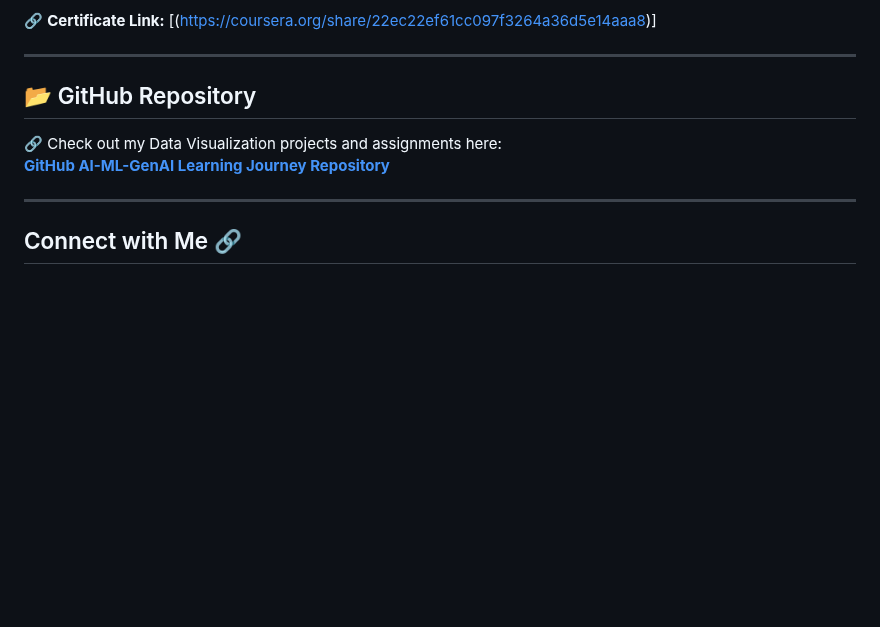
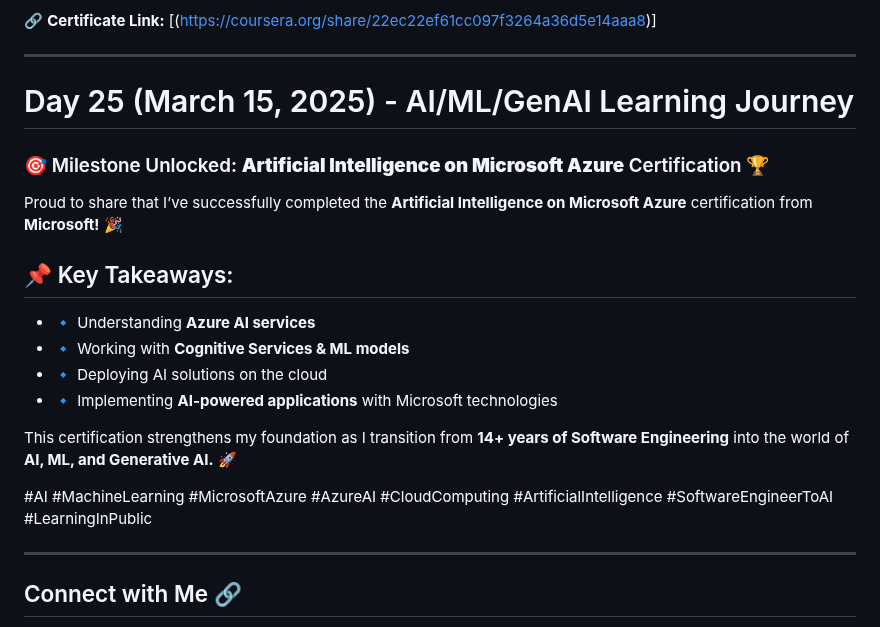
Before and after one commit to ramaoutlook/AI-ML-GenAI-Learning-Journey, a Markdown page: README.md, the part around the change. Rendered like a GitHub page; blank space fills up the shorter version.

Commit message:
Day 25 Daily Progress Completed Artificial Intelligence Microsoft Azure Certification course

```diff
--- a/README.md
+++ b/README.md
@@ -426,9 +426,22 @@ With this, I have officially **completed the entire IBM Data Analyst Professiona
 
 
 ---
-## 📂 GitHub Repository
-🔗 Check out my Data Visualization projects and assignments here:
-[**GitHub AI-ML-GenAI Learning Journey Repository**](https://github.com/ramaoutlook/AI-ML-GenAI-Learning-Journey)
+# Day 25 (March 15, 2025) - AI/ML/GenAI Learning Journey
+
+### 🎯 Milestone Unlocked: **Artificial Intelligence on Microsoft Azure** Certification 🏆
+
+Proud to share that I’ve successfully completed the **Artificial Intelligence on Microsoft Azure** certification from **Microsoft!** 🎉
+
+## 📌 Key Takeaways:
+- 🔹 Understanding **Azure AI services**
+- 🔹 Working with **Cognitive Services & ML models**
+- 🔹 Deploying AI solutions on the cloud
+- 🔹 Implementing **AI-powered applications** with Microsoft technologies
+
+This certification strengthens my foundation as I transition from **14+ years of Software Engineering** into the world of **AI, ML, and Generative AI.** 🚀
+
+
+#AI #MachineLearning #MicrosoftAzure #AzureAI #CloudComputing #ArtificialIntelligence #SoftwareEngineerToAI #LearningInPublic
 
 ---
 
```
